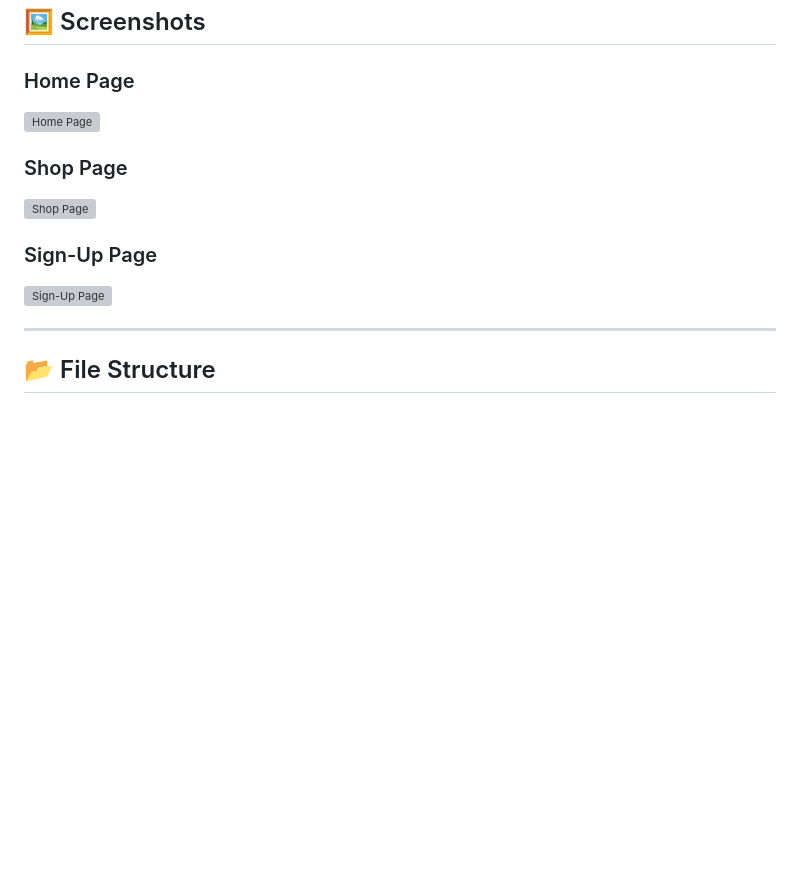
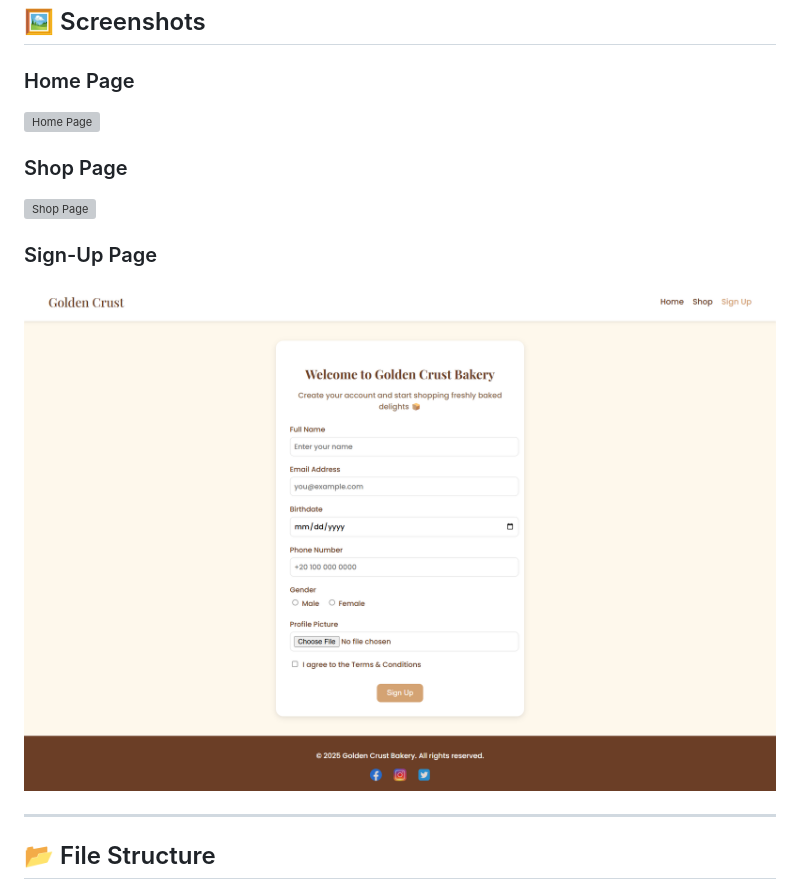
Before and after one commit to Rania614/Golden-Crust, a Markdown page: README.md, the part around one of its changes. Drawn GitHub-style; blank space fills up the shorter version; grey boxes are pictures that could not be loaded.

```diff
--- a/README.md
+++ b/README.md
@@ -57,6 +57,6 @@ A creative, responsive bakery website showcasing artisan breads, pastries, and o
 
 ### Sign-Up Page
-![Sign-Up Page](screenshots/form.png)
+![Sign-Up Page](screenShots/form.png)
 
 ---
 
```
Also changed, not shown: other parts of README.md (+2 -2 lines).
